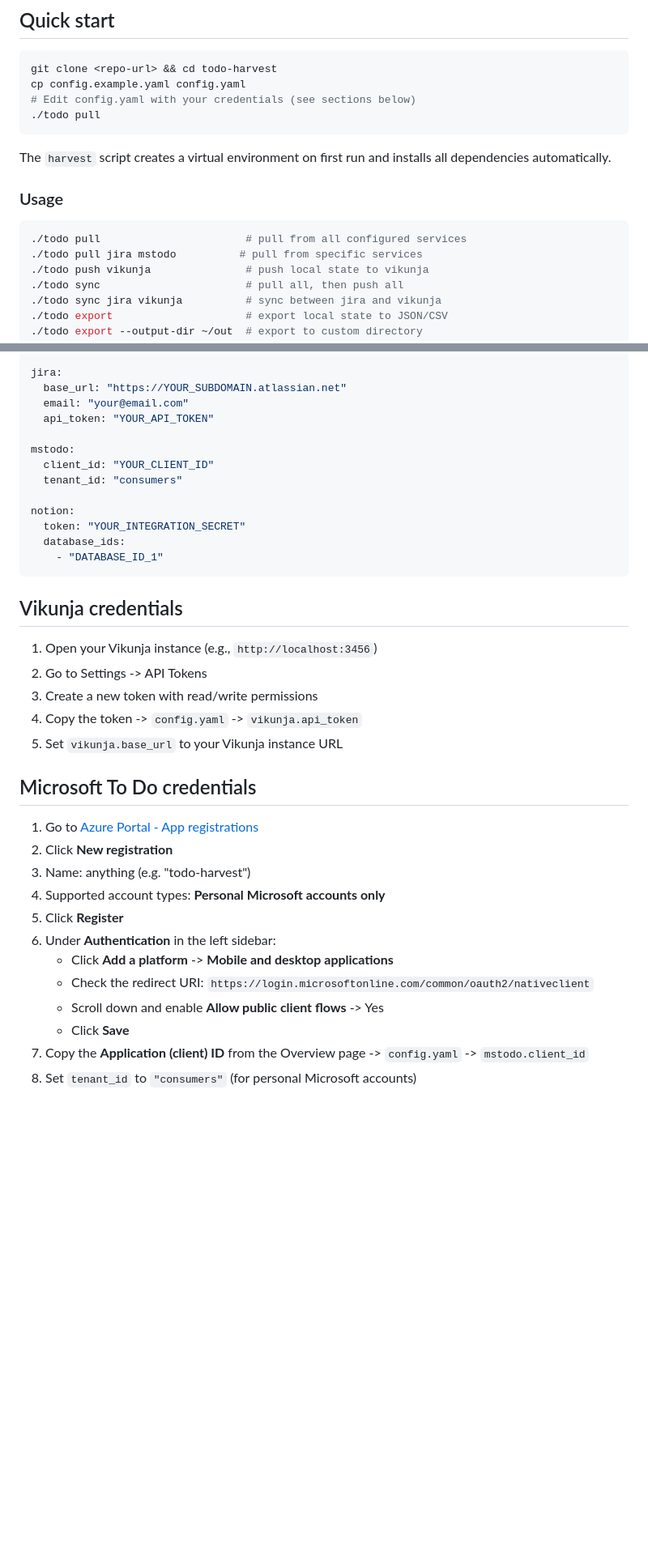
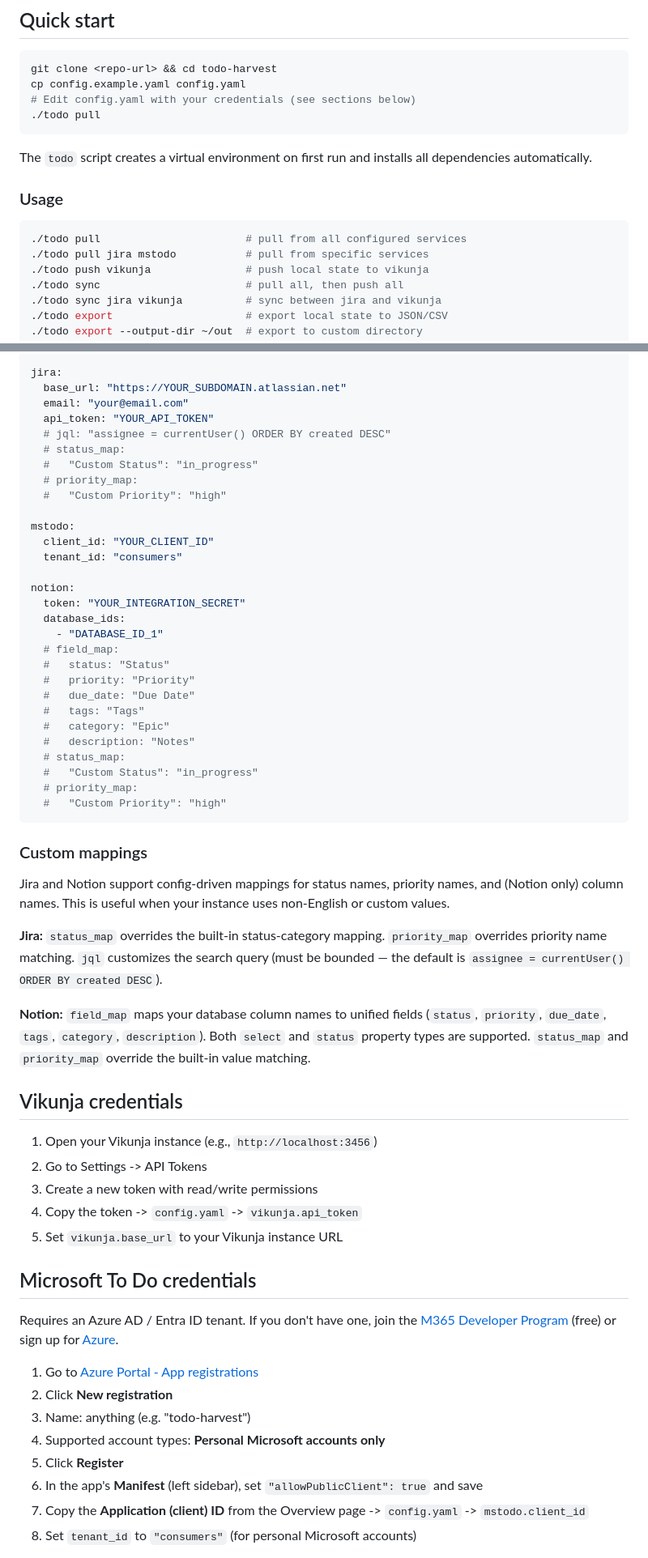
Before and after one commit to mmdemirbas/todo-harvest, a Markdown page: README.md, 2 parts joined by grey strips. Shown at 81% size. Drawn GitHub-style; blank space fills up the shorter version.

````diff
--- a/README.md
+++ b/README.md
@@ -11,13 +11,13 @@ cp config.example.yaml config.yaml
 ./todo pull
 ```
 
-The `harvest` script creates a virtual environment on first run and installs all dependencies automatically.
+The `todo` script creates a virtual environment on first run and installs all dependencies automatically.
 
 ### Usage
 
 ```bash
 ./todo pull                       # pull from all configured services
-./todo pull jira mstodo          # pull from specific services
+./todo pull jira mstodo           # pull from specific services
 ./todo push vikunja               # push local state to vikunja
 ./todo sync                       # pull all, then push all
 ./todo sync jira vikunja          # sync between jira and vikunja
@@ -51,6 +51,11 @@ jira:
   base_url: "https://YOUR_SUBDOMAIN.atlassian.net"
   email: "your@email.com"
   api_token: "YOUR_API_TOKEN"
+  # jql: "assignee = currentUser() ORDER BY created DESC"
+  # status_map:
+  #   "Custom Status": "in_progress"
+  # priority_map:
+  #   "Custom Priority": "high"
 
 mstodo:
   client_id: "YOUR_CLIENT_ID"
@@ -60,7 +65,26 @@ notion:
   token: "YOUR_INTEGRATION_SECRET"
   database_ids:
     - "DATABASE_ID_1"
+  # field_map:
+  #   status: "Status"
+  #   priority: "Priority"
+  #   due_date: "Due Date"
+  #   tags: "Tags"
+  #   category: "Epic"
+  #   description: "Notes"
+  # status_map:
+  #   "Custom Status": "in_progress"
+  # priority_map:
+  #   "Custom Priority": "high"
 ```
+
+### Custom mappings
+
+Jira and Notion support config-driven mappings for status names, priority names, and (Notion only) column names. This is useful when your instance uses non-English or custom values.
+
+**Jira:** `status_map` overrides the built-in status-category mapping. `priority_map` overrides priority name matching. `jql` customizes the search query (must be bounded — the default is `assignee = currentUser() ORDER BY created DESC`).
+
+**Notion:** `field_map` maps your database column names to unified fields (`status`, `priority`, `due_date`, `tags`, `category`, `description`). Both `select` and `status` property types are supported. `status_map` and `priority_map` override the built-in value matching.
 
 ## Vikunja credentials
 
@@ -72,16 +96,14 @@ notion:
 
 ## Microsoft To Do credentials
 
+Requires an Azure AD / Entra ID tenant. If you don't have one, join the [M365 Developer Program](https://developer.microsoft.com/en-us/microsoft-365/dev-program) (free) or sign up for [Azure](https://azure.microsoft.com/free/).
+
 1. Go to [Azure Portal - App registrations](https://portal.azure.com/#blade/Microsoft_AAD_RegisteredApps/ApplicationsListBlade)
 2. Click **New registration**
 3. Name: anything (e.g. "todo-harvest")
 4. Supported account types: **Personal Microsoft accounts only**
 5. Click **Register**
-6. Under **Authentication** in the left sidebar:
-   - Click **Add a platform** -> **Mobile and desktop applications**
-   - Check the redirect URI: `https://login.microsoftonline.com/common/oauth2/nativeclient`
-   - Scroll down and enable **Allow public client flows** -> Yes
-   - Click **Save**
+6. In the app's **Manifest** (left sidebar), set `"allowPublicClient": true` and save
 7. Copy the **Application (client) ID** from the Overview page -> `config.yaml` -> `mstodo.client_id`
 8. Set `tenant_id` to `"consumers"` (for personal Microsoft accounts)
 
````
Also changed, not shown: other parts of README.md (+13 -2 lines), CLAUDE.md (+19 -1 lines).
